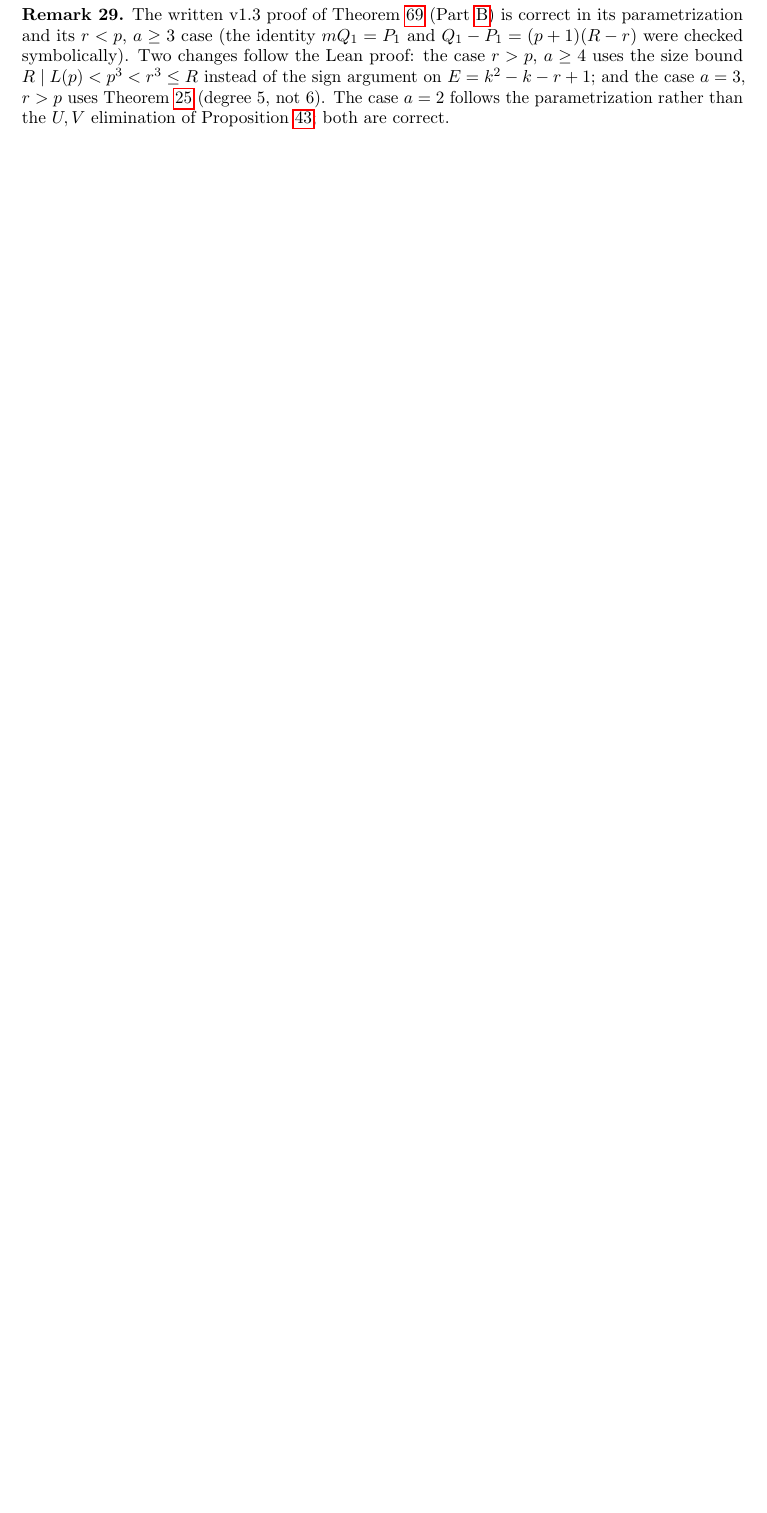
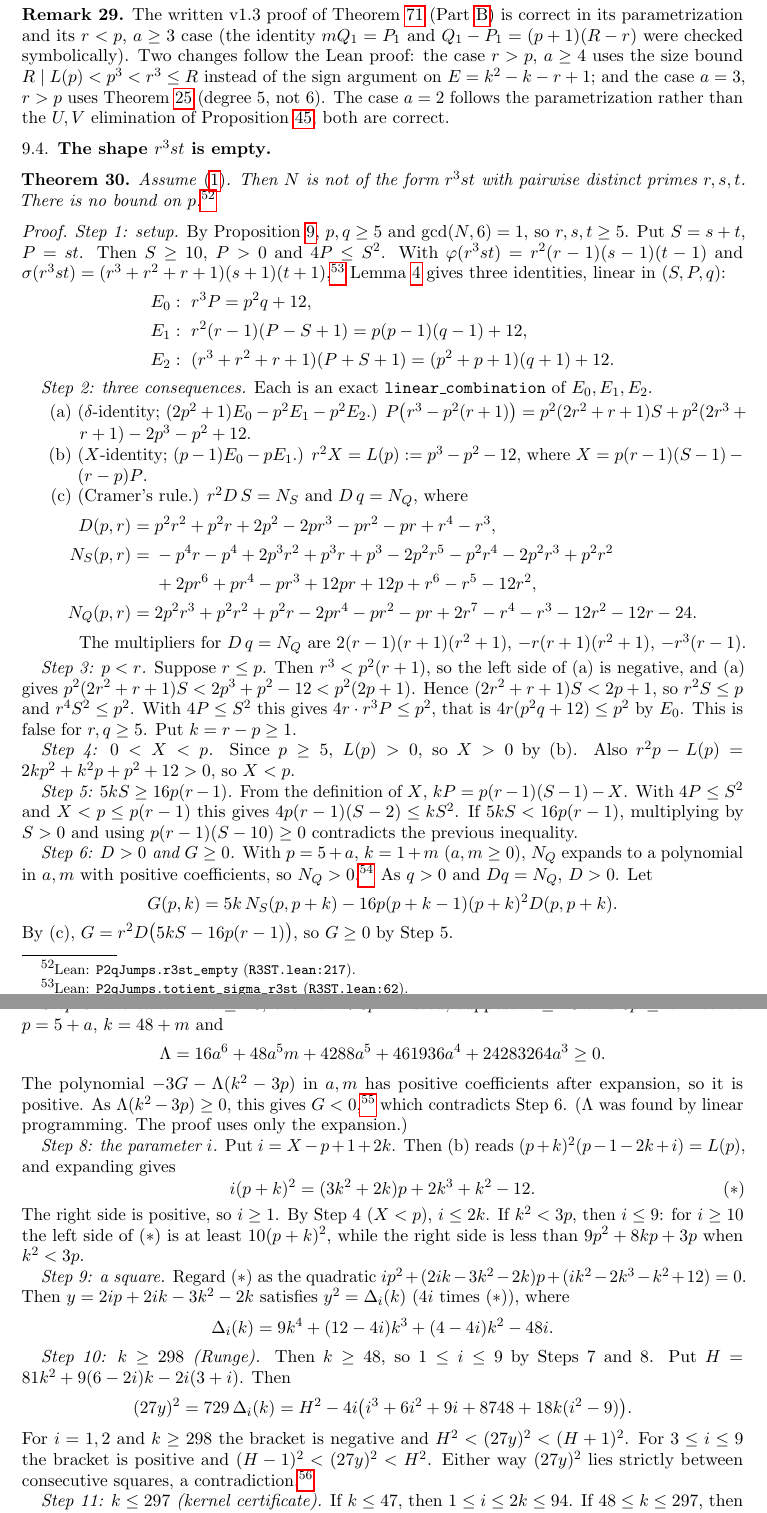
Before and after one commit to BenFrohman/p2q-jumps-lean, a LaTeX paper (paper/p2q-jumps-v1.4.tex): part of page 12 of 40 before the commit and two parts of pages 12 and 13 of 42 after it, the two joined at a grey line, cut so that both start at the same text, the shorter picture padded with empty space. Compiled offline with pdfLaTeX.

Commit message:
r^3 s t empty in Lean (no bound): band k<=47 or k^2<3p, Runge for k>=298, kernel certificate k<=297; paper Part A sec:A-r3st-empty; CHANGES C8

```diff
--- a/paper/p2q-jumps-v1.4.tex
+++ b/paper/p2q-jumps-v1.4.tex
@@ -599,3 +599,72 @@ m\,Q_1=P_1,\qquad Q_1=(p-r+1)R-p,\quad P_1=(p+1)(r-1)-rR+1.
 
 \begin{remark}
 The written v1.3 proof of Theorem~\ref{thm:A} (Part~\ref{part:B}) is correct in its parametrization and its \(r<p\), \(a\ge 3\) case (the identity \(mQ_1=P_1\) and \(Q_1-P_1=(p+1)(R-r)\) were checked symbolically). Two changes follow the Lean proof: the case \(r>p\), \(a\ge 4\) uses the size bound \(R\mid L(p)<p^3<r^3\le R\) instead of the sign argument on \(E=k^2-k-r+1\); and the case \(a=3\), \(r>p\) uses Theorem~\ref{thm:A-r3s-empty} (degree~\(5\), not~\(6\)). The case \(a=2\) follows the parametrization rather than the \(U,V\) elimination of Proposition~\ref{prop:r2s}; both are correct.
+\end{remark}
+
+\subsection{The shape \(r^3st\) is empty}
+\label{sec:A-r3st-empty}
+
+\begin{theorem}
+\label{thm:A-r3st-empty}
+Assume~\eqref{eq:jumps}. Then \(N\) is not of the form \(r^3st\) with pairwise distinct primes \(r,s,t\). There is no bound on \(p\).\lean{P2qJumps.r3st_empty}{R3ST.lean:217}
+\end{theorem}
+
+\begin{proof}
+\textit{Step 1: setup.} By Proposition~\ref{prop:A-preamble}, \(p,q\ge 5\) and \(\gcd(N,6)=1\), so \(r,s,t\ge 5\). Put \(S=s+t\), \(P=st\). Then \(S\ge 10\), \(P>0\) and \(4P\le S^2\). With \(\ph(r^3st)=r^2(r-1)(s-1)(t-1)\) and \(\sig(r^3st)=(r^3+r^2+r+1)(s+1)(t+1)\),\lean{P2qJumps.totient_sigma_r3st}{R3ST.lean:62} Lemma~\ref{lem:A-jumps} gives three identities, linear in \((S,P,q)\):
+\begin{align*}
+E_0&:\ r^3P=p^2q+12,\\
+E_1&:\ r^2(r-1)(P-S+1)=p(p-1)(q-1)+12,\\
+E_2&:\ (r^3+r^2+r+1)(P+S+1)=(p^2+p+1)(q+1)+12.
+\end{align*}
+
+\textit{Step 2: three consequences.} Each is an exact \texttt{linear\_combination} of \(E_0,E_1,E_2\).
+\begin{enumerate}
+\item[(a)] (\(\delta\)-identity; \((2p^2+1)E_0-p^2E_1-p^2E_2\).) \(P\bigl(r^3-p^2(r+1)\bigr)=p^2(2r^2+r+1)S+p^2(2r^3+r+1)-2p^3-p^2+12\).
+\item[(b)] (\(X\)-identity; \((p-1)E_0-pE_1\).) \(r^2X=L(p):=p^3-p^2-12\), where \(X=p(r-1)(S-1)-(r-p)P\).
+\item[(c)] (Cramer's rule.) \(r^2D\,S=N_S\) and \(D\,q=N_Q\), where
+\begin{align*}
+D(p,r)={}&p^2r^2+p^2r+2p^2-2pr^3-pr^2-pr+r^4-r^3,\\
+N_S(p,r)={}&-p^4r-p^4+2p^3r^2+p^3r+p^3-2p^2r^5-p^2r^4-2p^2r^3+p^2r^2\\
+&+2pr^6+pr^4-pr^3+12pr+12p+r^6-r^5-12r^2,\\
+N_Q(p,r)={}&2p^2r^3+p^2r^2+p^2r-2pr^4-pr^2-pr+2r^7-r^4-r^3-12r^2-12r-24.
+\end{align*}
+The multipliers for \(D\,q=N_Q\) are \(2(r-1)(r+1)(r^2+1)\), \(-r(r+1)(r^2+1)\), \(-r^3(r-1)\).
+\end{enumerate}
+
+\textit{Step 3: \(p<r\).} Suppose \(r\le p\). Then \(r^3<p^2(r+1)\), so the left side of (a) is negative, and (a) gives \(p^2(2r^2+r+1)S<2p^3+p^2-12<p^2(2p+1)\). Hence \((2r^2+r+1)S<2p+1\), so \(r^2S\le p\) and \(r^4S^2\le p^2\). With \(4P\le S^2\) this gives \(4r\cdot r^3P\le p^2\), that is \(4r(p^2q+12)\le p^2\) by \(E_0\). This is false for \(r,q\ge 5\). Put \(k=r-p\ge 1\).
+
+\textit{Step 4: \(0<X<p\).} Since \(p\ge 5\), \(L(p)>0\), so \(X>0\) by (b). Also \(r^2p-L(p)=2kp^2+k^2p+p^2+12>0\), so \(X<p\).
+
+\textit{Step 5: \(5kS\ge 16p(r-1)\).} From the definition of \(X\), \(kP=p(r-1)(S-1)-X\). With \(4P\le S^2\) and \(X<p\le p(r-1)\) this gives \(4p(r-1)(S-2)\le kS^2\). If \(5kS<16p(r-1)\), multiplying by \(S>0\) and using \(p(r-1)(S-10)\ge 0\) contradicts the previous inequality.
+
+\textit{Step 6: \(D>0\) and \(G\ge 0\).} With \(p=5+a\), \(k=1+m\) (\(a,m\ge 0\)), \(N_Q\) expands to a polynomial in \(a,m\) with positive coefficients, so \(N_Q>0\).\lean{P2qJumps.NQr3st_pos}{R3ST.lean:82} As \(q>0\) and \(Dq=N_Q\), \(D>0\). Let
+\[
+G(p,k)=5k\,N_S(p,p+k)-16p(p+k-1)(p+k)^2D(p,p+k).
+\]
+By (c), \(G=r^2D\bigl(5kS-16p(r-1)\bigr)\), so \(G\ge 0\) by Step~5.
+
+\textit{Step 7: the band.} If \(k\ge 48\), then \(k^2<3p\). Indeed, suppose \(k\ge 48\) and \(3p\le k^2\). Write \(p=5+a\), \(k=48+m\) and
+\[
+\Lambda=16a^6+48a^5m+4288a^5+461936a^4+24283264a^3\ge 0.
+\]
+The polynomial \(-3G-\Lambda(k^2-3p)\) in \(a,m\) has positive coefficients after expansion, so it is positive. As \(\Lambda(k^2-3p)\ge 0\), this gives \(G<0\),\lean{P2qJumps.Gr3st_neg}{R3ST.lean:89} which contradicts Step~6. (\(\Lambda\) was found by linear programming. The proof uses only the expansion.)
+
+\textit{Step 8: the parameter \(i\).} Put \(i=X-p+1+2k\). Then (b) reads \((p+k)^2(p-1-2k+i)=L(p)\), and expanding gives
+\[
+i(p+k)^2=(3k^2+2k)p+2k^3+k^2-12.\tag{\(\ast\)}
+\]
+The right side is positive, so \(i\ge 1\). By Step~4 (\(X<p\)), \(i\le 2k\). If \(k^2<3p\), then \(i\le 9\): for \(i\ge 10\) the left side of \((\ast)\) is at least \(10(p+k)^2\), while the right side is less than \(9p^2+8kp+3p\) when \(k^2<3p\).
+
+\textit{Step 9: a square.} Regard \((\ast)\) as the quadratic \(ip^2+(2ik-3k^2-2k)p+(ik^2-2k^3-k^2+12)=0\). Then \(y=2ip+2ik-3k^2-2k\) satisfies \(y^2=\Delta_i(k)\) (\(4i\) times \((\ast)\)), where
+\[
+\Delta_i(k)=9k^4+(12-4i)k^3+(4-4i)k^2-48i.
+\]
+
+\textit{Step 10: \(k\ge 298\) (Runge).} Then \(k\ge 48\), so \(1\le i\le 9\) by Steps~7 and~8. Put \(H=81k^2+9(6-2i)k-2i(3+i)\). Then
+\[
+(27y)^2=729\,\Delta_i(k)=H^2-4i\bigl(i^3+6i^2+9i+8748+18k(i^2-9)\bigr).
+\]
+For \(i=1,2\) and \(k\ge 298\) the bracket is negative and \(H^2<(27y)^2<(H+1)^2\). For \(3\le i\le 9\) the bracket is positive and \((H-1)^2<(27y)^2<H^2\). Either way \((27y)^2\) lies strictly between consecutive squares, a contradiction.\lean{P2qJumps.Dlt_not_sq}{R3ST.lean:118}
+
+\textit{Step 11: \(k\le 297\) (kernel certificate).} If \(k\le 47\), then \(1\le i\le 2k\le 94\). If \(48\le k\le 297\), then \(1\le i\le 9\). The certificate \texttt{cert\_r3st} (\texttt{decide +kernel}) checks every such pair \((i,k)\): either \(\Delta_i(k)<0\), or \(\Delta_i(k)\) is not a perfect square, or \((i,k)\) is one of \((2,2)\), \((2,5)\), \((4,8)\), \((5,4)\), \((27,15)\).\lean{P2qJumps.cert_r3st; P2qJumps.r3stCheck_sound}{R3ST.lean:166,168} Substituting these into \((\ast)\) gives:\lean{P2qJumps.r3st_exceptions}{R3ST.lean:194}
+\begin{itemize}
```
Also changed, not shown: paper/CHANGES-v1.4.md (+10 -0 lines), paper/p2q-jumps-v1.4.pdf, paper/p2q-jumps-v1.4.tex (19 more changed lines), 3 other files.
